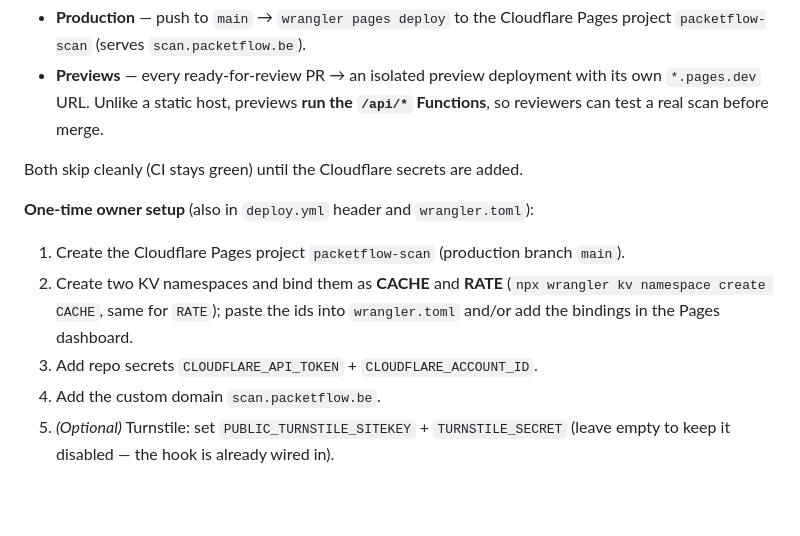
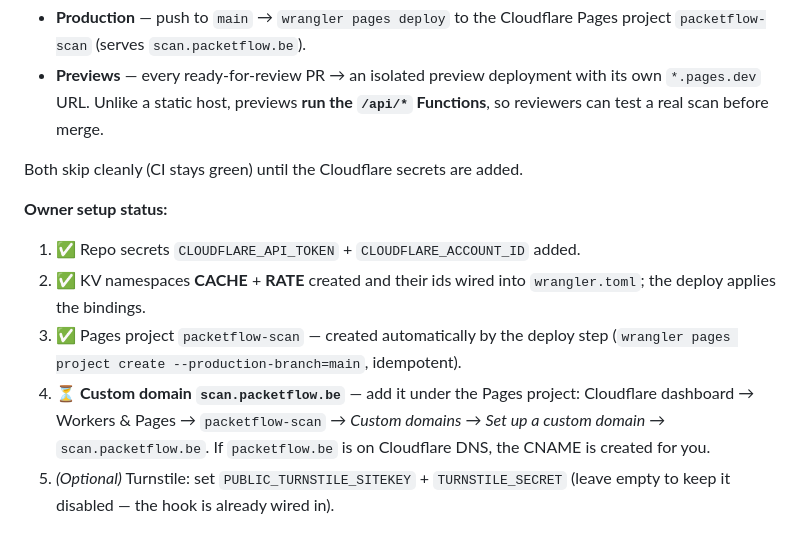
Before and after one commit to DeclerckLouis/webcheck-pack-website, a Markdown page: README.md, the part around the change. Drawn GitHub-style; blank space fills up the shorter version.

Commit message:
docs: mark Cloudflare owner-setup status (project + KV done)
Co-Authored-By: Claude Opus 4.8 <noreply@anthropic.com>
Claude-Session: https://claude.ai/code/session_01Y3QwJzKBTwHxppCGEogtpg

```diff
--- a/README.md
+++ b/README.md
@@ -96,14 +96,17 @@ Cloudflare Pages:
 
 Both skip cleanly (CI stays green) until the Cloudflare secrets are added.
 
-**One-time owner setup** (also in `deploy.yml` header and `wrangler.toml`):
+**Owner setup status:**
 
-1. Create the Cloudflare Pages project `packetflow-scan` (production branch `main`).
-2. Create two KV namespaces and bind them as **CACHE** and **RATE**
-   (`npx wrangler kv namespace create CACHE`, same for `RATE`); paste the ids
-   into `wrangler.toml` and/or add the bindings in the Pages dashboard.
-3. Add repo secrets `CLOUDFLARE_API_TOKEN` + `CLOUDFLARE_ACCOUNT_ID`.
-4. Add the custom domain `scan.packetflow.be`.
+1. ✅ Repo secrets `CLOUDFLARE_API_TOKEN` + `CLOUDFLARE_ACCOUNT_ID` added.
+2. ✅ KV namespaces **CACHE** + **RATE** created and their ids wired into
+   `wrangler.toml`; the deploy applies the bindings.
+3. ✅ Pages project `packetflow-scan` — created automatically by the deploy step
+   (`wrangler pages project create --production-branch=main`, idempotent).
+4. ⏳ **Custom domain `scan.packetflow.be`** — add it under the Pages project:
+   Cloudflare dashboard → Workers & Pages → `packetflow-scan` → *Custom domains*
+   → *Set up a custom domain* → `scan.packetflow.be`. If `packetflow.be` is on
+   Cloudflare DNS, the CNAME is created for you.
 5. *(Optional)* Turnstile: set `PUBLIC_TURNSTILE_SITEKEY` + `TURNSTILE_SECRET`
    (leave empty to keep it disabled — the hook is already wired in).
 
```
